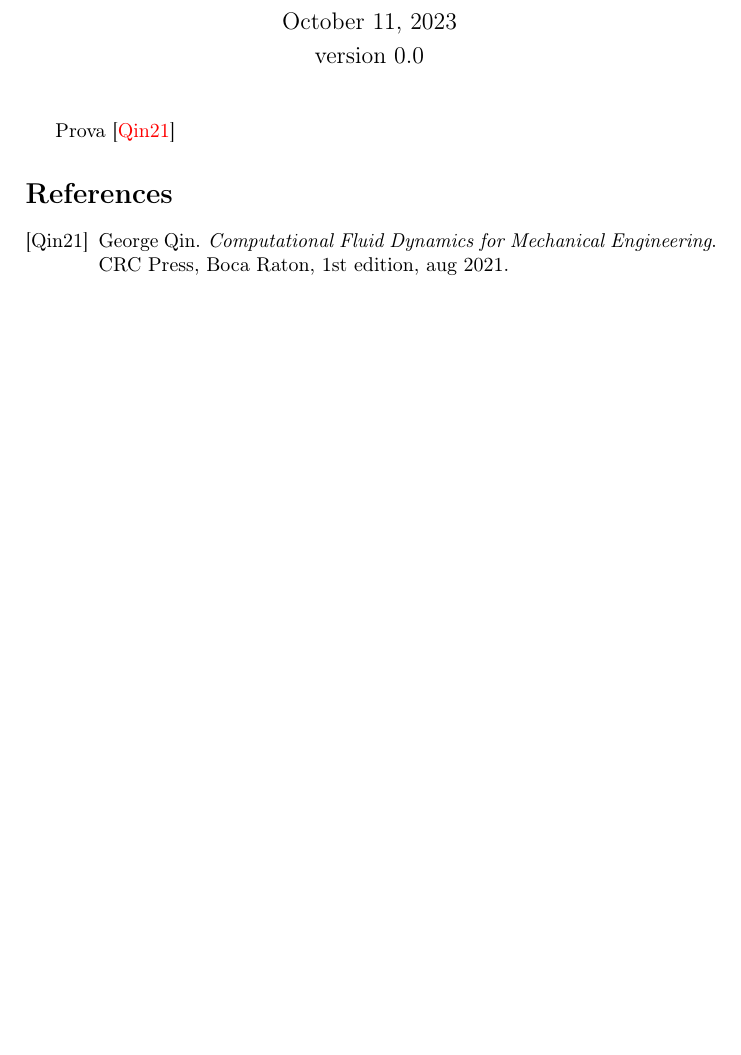
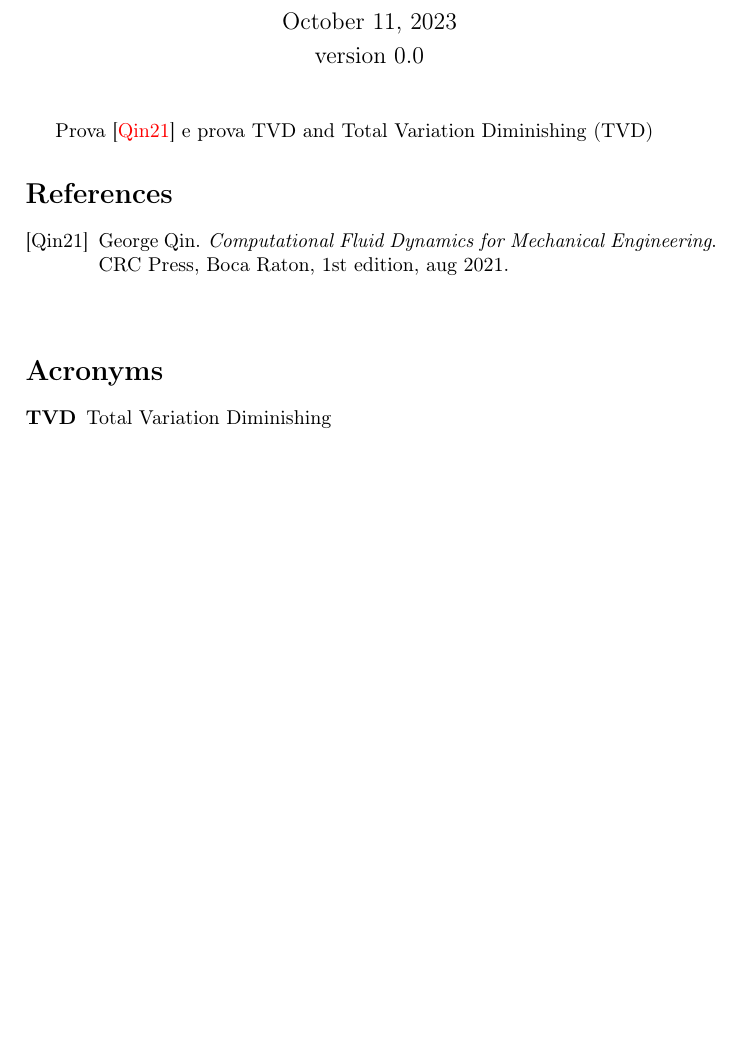
Before and after one commit to ppinuzz/templateRepo, a LaTeX document (MAIN.tex, which reads chapters/glossary.tex): part of the page, cut so that both start at the same text, the shorter picture padded with empty space. Compiled offline with pdfLaTeX.

Commit message:
Add glossary

```diff
--- a/MAIN.tex
+++ b/MAIN.tex
@@ -48,6 +48,17 @@
 %\usepackage[dvipsnames]{xcolor}	% colours for the environments
 %\usepackage{pythonhighlight}
 %\usepackage{matlabstyle}				% {matlab} environment
+
+
+% GLOSSARY
+\usepackage[acronym,
+			%toc,							% add the list to the table of contents
+			nomain,							% the Acronym page where the list is printed is not in the main THESIS.tex
+			nonumberlist,					% without reference to the page of its first appearance
+			nogroupskip,					% uniform vertical spacing of the entries
+			nopostdot]						% without full stop at the end of the description of the acronym
+			{glossaries}					% COMMAND: \acrshort{...} for the acronym, \acrlong{...} for the full name
+\makeglossaries
 
 
 % REFERENCES IN THE TEXT
@@ -106,7 +117,7 @@
 \date{\today \\[1ex] version \version}
 \maketitle
 
-Prova \cite{Qin2021}
+Prova \cite{Qin2021} e prova \acrshort{tvd} and \acrfull{tvd}
 
 % ------------------------------------------------------------------------------
 %								APPENDICES
--- /dev/null
+++ b/chapters/glossary.tex
@@ -0,0 +1,13 @@
+% !TEX encoding = UTF-8
+% !TEX TS-program = pdflatex
+% !TEX spellcheck = en-GB
+% !BIB TS-program = bibtex
+% !TEX root = ../MAIN.tex
+
+
+\newacronym{tvd}{TVD}{Total Variation Diminishing}
+
+% force printing of all entries (if needed, otherwise just cite them in the text)
+\glsaddall
+
+\printglossary[type=\acronymtype]
```
Also changed, not shown: MAIN.tex (1 more changed lines), 1 other file.
